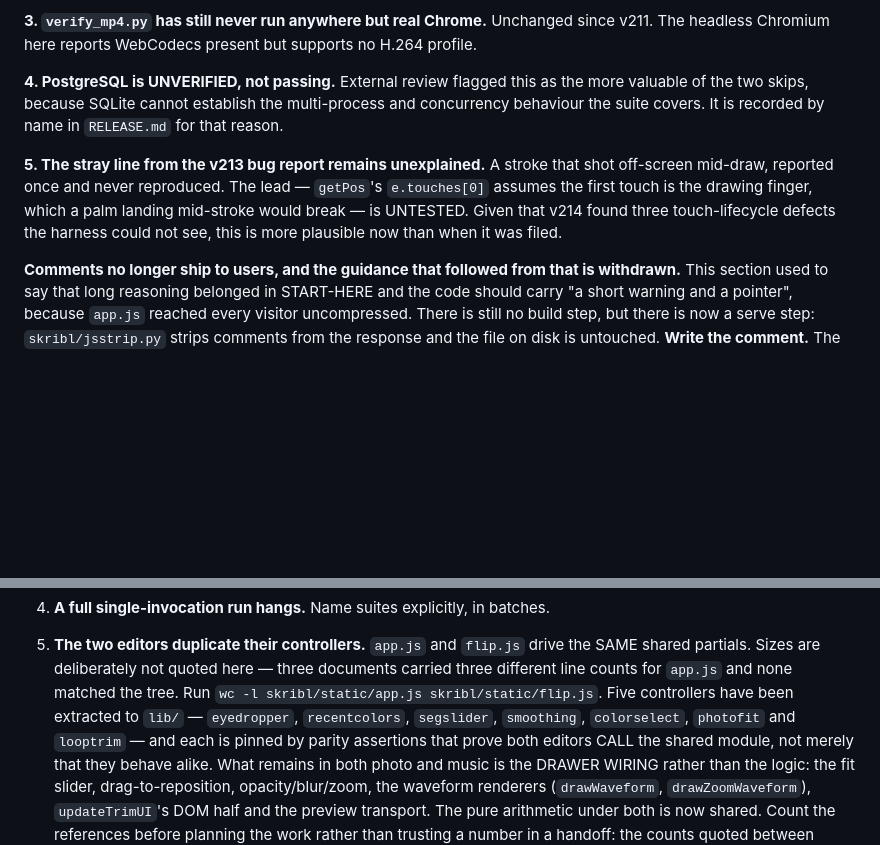
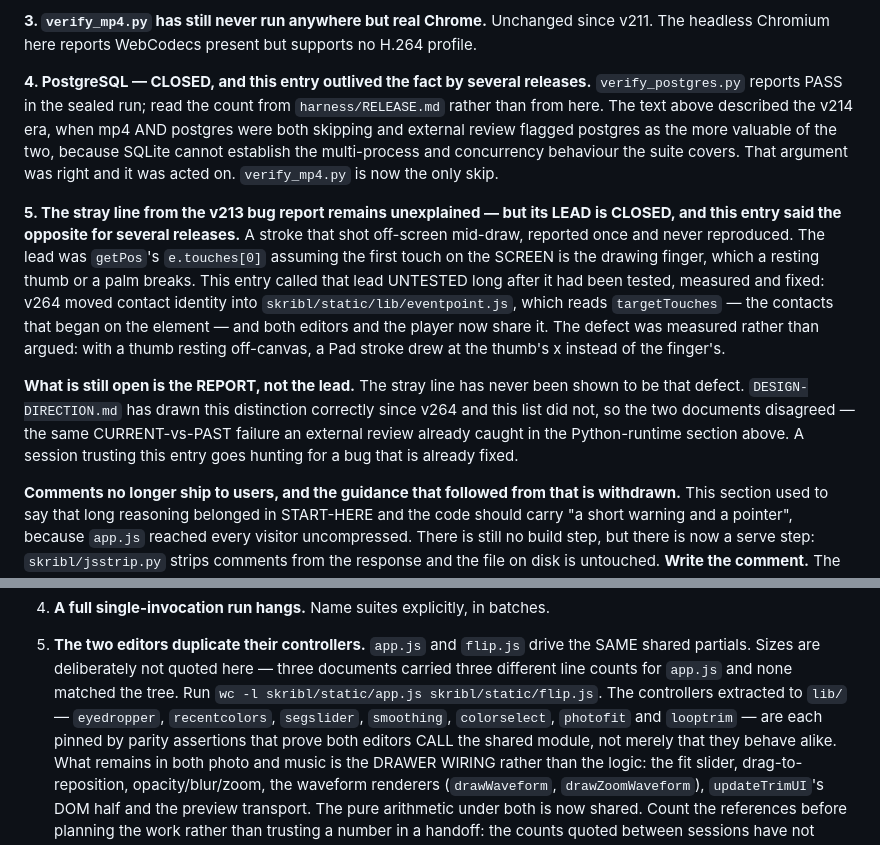
Before and after one commit to MrBlood/skribl-live-demo, a Markdown page: START-HERE.md, 2 parts joined by grey strips. Rendered like a GitHub page; blank space fills up the shorter version.

Commit message:
The known-open list stops describing fixed bugs as open
START-HERE tells every new session to read the known-open list first, and
three of its entries described a tree that no longer exists. A session
acting on them goes hunting for bugs that are already fixed — which is
exactly what happened before this commit was written.

  * 4. PostgreSQL was recorded as UNVERIFIED, not passing. It passes in the
    sealed run. The entry described the v214 era, when mp4 and postgres were
    both skipping; mp4 is now the only skip. The count is not typed here —
    harness/RELEASE.md carries it.

  * 5. The stray-line lead was recorded as UNTESTED. It was tested, measured
    and fixed in v264: lib/eventpoint.js reads targetTouches rather than the
    first contact on the screen, and Pad, Flip and the player share it. Only
    the REPORT is still open, and it has never been shown to be that defect.
    DESIGN-DIRECTION.md has drawn that distinction correctly since v264 and
    this list did not, so the two documents disagreed — the same
    CURRENT-vs-PAST failure an external review already caught in this file's
    Python-runtime section.

  * The shared-controller sentence said FIVE and then listed SEVEN, all of
    which are present in lib/. The number is removed rather than corrected,
    per the rule the neighbouring sentence already states about line counts.

verify_docs.py 67/67 under the pinned 3.12. Note that its "no current doc
says X is unshipped" gate passed on the old text: the matcher did not read
"the lead is UNTESTED" as a denial, so the mechanism built for this class of
staleness did not catch this instance of it.

Co-Authored-By: Claude Opus 5 <noreply@anthropic.com>
Claude-Session: https://claude.ai/code/session_012PsDdvmVmXFQsoEbgUgiJz

```diff
--- a/START-HERE.md
+++ b/START-HERE.md
@@ -2227,17 +2227,32 @@ demonstrated; both are labelled at their own line in the source.
 since v211. The headless Chromium here reports WebCodecs present but supports no
 H.264 profile.
 
-**4. PostgreSQL is UNVERIFIED, not passing.** External review flagged this as
-the more valuable of the two skips, because SQLite cannot establish the
-multi-process and concurrency behaviour the suite covers. It is recorded by name
-in `RELEASE.md` for that reason.
-
-**5. The stray line from the v213 bug report remains unexplained.** A stroke
-that shot off-screen mid-draw, reported once and never reproduced. The lead —
-`getPos`'s `e.touches[0]` assumes the first touch is the drawing finger, which
-a palm landing mid-stroke would break — is UNTESTED. Given that v214 found
-three touch-lifecycle defects the harness could not see, this is more plausible
-now than when it was filed.
+**4. PostgreSQL — CLOSED, and this entry outlived the fact by several
+releases.** `verify_postgres.py` reports PASS in the sealed run; read the count
+from `harness/RELEASE.md` rather than from here. The text above described the
+v214 era, when mp4 AND postgres were both skipping and external review flagged
+postgres as the more valuable of the two, because SQLite cannot establish the
+multi-process and concurrency behaviour the suite covers. That argument was
+right and it was acted on. `verify_mp4.py` is now the only skip.
+
+**5. The stray line from the v213 bug report remains unexplained — but its
+LEAD is CLOSED, and this entry said the opposite for several releases.** A
+stroke that shot off-screen mid-draw, reported once and never reproduced. The
+lead was `getPos`'s `e.touches[0]` assuming the first touch on the SCREEN is the
+drawing finger, which a resting thumb or a palm breaks. This entry called that
+lead UNTESTED long after it had been tested, measured and fixed: v264 moved
+contact identity into `skribl/static/lib/eventpoint.js`, which reads
+`targetTouches` — the contacts that began on the element — and both editors and
+the player now share it. The defect was measured rather than argued: with a
+thumb resting off-canvas, a Pad stroke drew at the thumb's x instead of the
+finger's.
+
+**What is still open is the REPORT, not the lead.** The stray line has never
+been shown to be that defect. `DESIGN-DIRECTION.md` has drawn this distinction
+correctly since v264 and this list did not, so the two documents disagreed —
+the same CURRENT-vs-PAST failure an external review already caught in the
+Python-runtime section above. A session trusting this entry goes hunting for a
+bug that is already fixed.
 
 
 **Comments no longer ship to users, and the guidance that followed from that is
@@ -2272,9 +2287,9 @@ bytes.
 5. **The two editors duplicate their controllers.** `app.js` and `flip.js`
    drive the SAME shared partials. Sizes are deliberately not quoted here —
    three documents carried three different line counts for `app.js` and none
-   matched the tree. Run `wc -l skribl/static/app.js skribl/static/flip.js`. Five controllers have been
+   matched the tree. Run `wc -l skribl/static/app.js skribl/static/flip.js`. The controllers
    extracted to `lib/` — `eyedropper`, `recentcolors`, `segslider`,
-   `smoothing`, `colorselect`, `photofit` and `looptrim` — and each is pinned
+   `smoothing`, `colorselect`, `photofit` and `looptrim` — are each pinned
    by parity assertions that prove both editors CALL the shared module, not
    merely that they behave alike. What remains in both photo and music is the
    DRAWER WIRING rather than the logic: the fit slider, drag-to-reposition,
```
